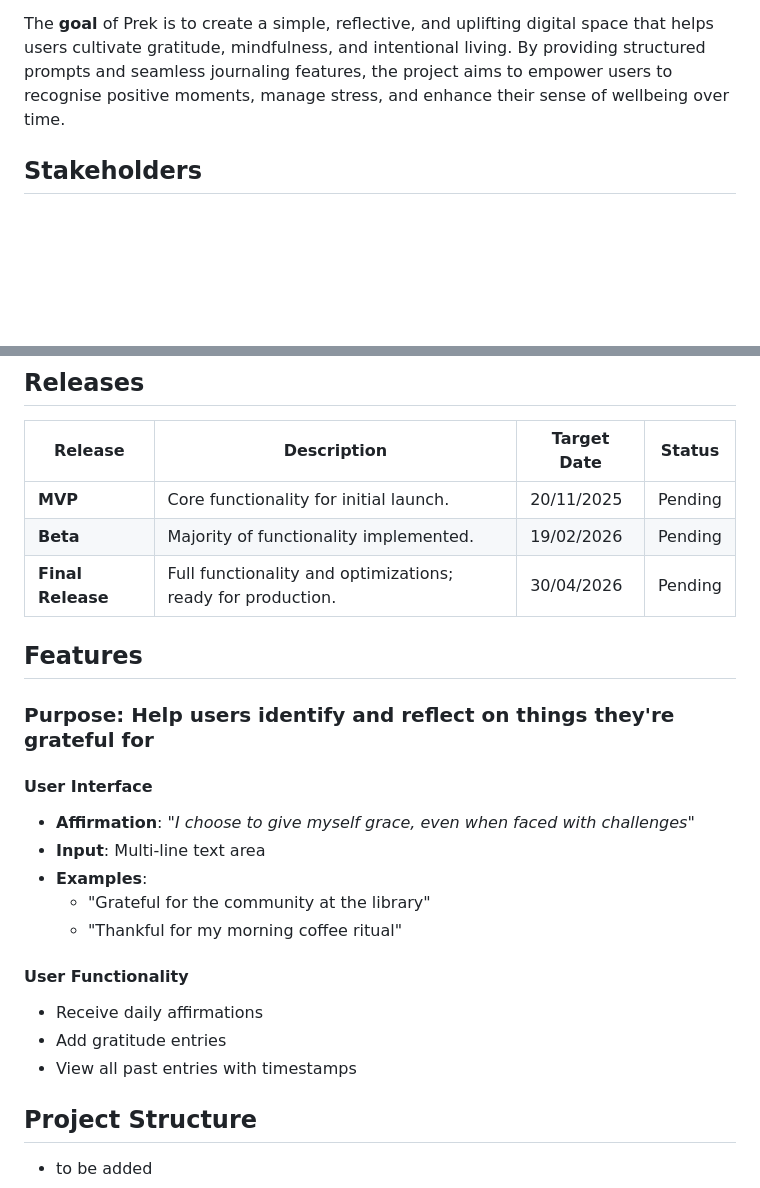
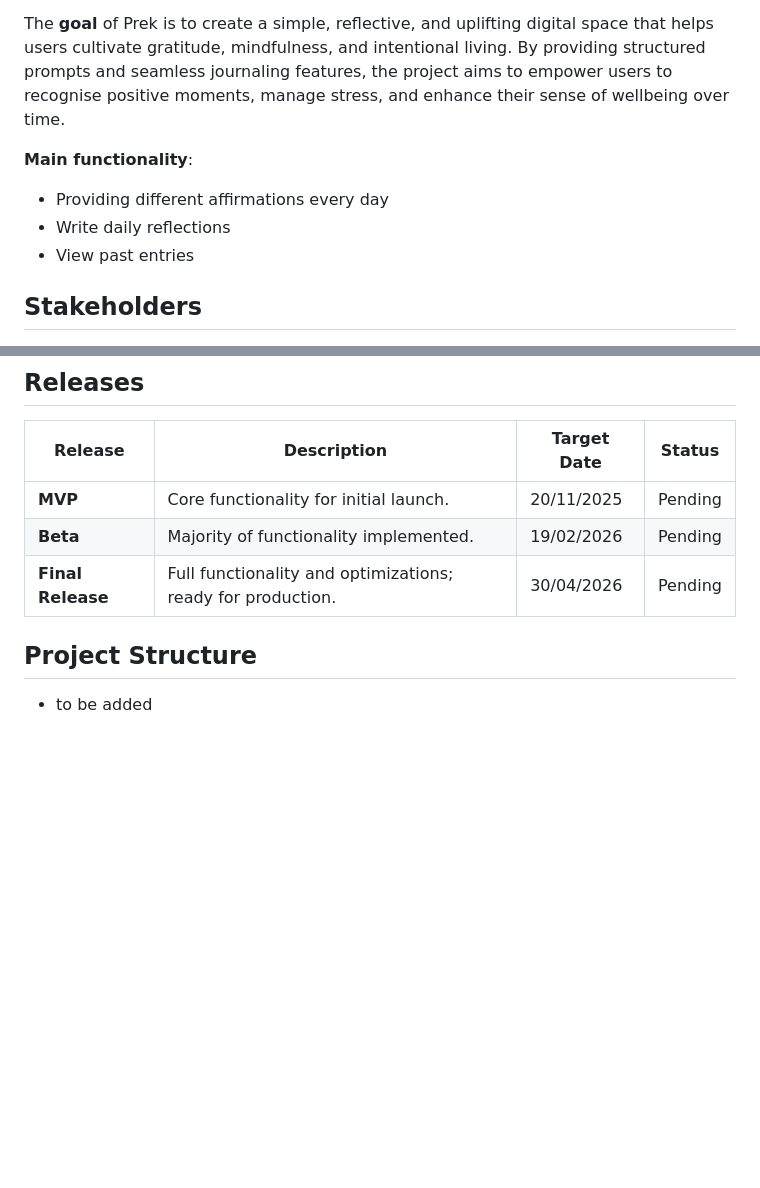
Before and after one commit to LHZZQ/Prek, a Markdown page: README.md, 2 parts joined by grey strips. Rendered like a GitHub page; blank space fills up the shorter version.

Commit message:
Update Project description

```diff
--- a/README.md
+++ b/README.md
@@ -34,6 +34,11 @@ The application encourages users to focus on gratitude and intentional living by
 
 The **goal** of Prek is to create a simple, reflective, and uplifting digital space that helps users cultivate gratitude, mindfulness, and intentional living. By providing structured prompts and seamless journaling features, the project aims to empower users to recognise positive moments, manage stress, and enhance their sense of wellbeing over time.
 
+**Main functionality**:
+- Providing different affirmations every day
+- Write daily reflections
+- View past entries
+
 ## Stakeholders
 - **Individual Client**: The project owner who will oversee the general direction of the app and receive the final deliverables.
 
@@ -55,20 +60,6 @@ The **goal** of Prek is to create a simple, reflective, and uplifting digital sp
 | **MVP**         | Core functionality for initial launch.                    | 20/11/2025   | Pending  |
 | **Beta**        | Majority of functionality implemented.                    | 19/02/2026   | Pending  |
 | **Final Release** | Full functionality and optimizations; ready for production. | 30/04/2026   | Pending  |
-
-## Features
-### Purpose: Help users identify and reflect on things they're grateful for
-#### User Interface
-- **Affirmation**: *"I choose to give myself grace, even when faced with challenges"*
-- **Input**: Multi-line text area
-- **Examples**:
-  - "Grateful for the community at the library"
-  - "Thankful for my morning coffee ritual"
-
-#### User Functionality
-- Receive daily affirmations
-- Add gratitude entries
-- View all past entries with timestamps
 
 ## Project Structure
 - to be added
```
